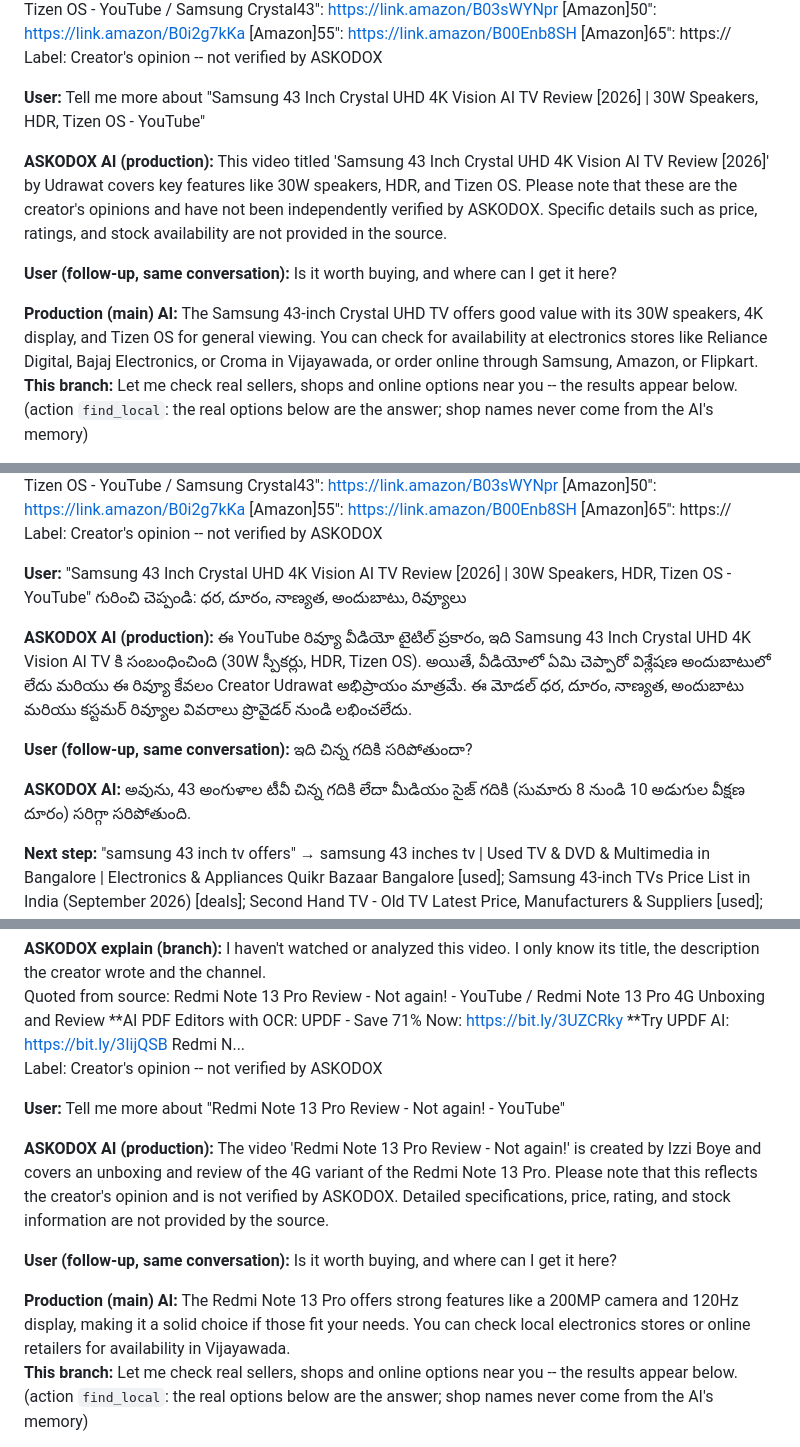
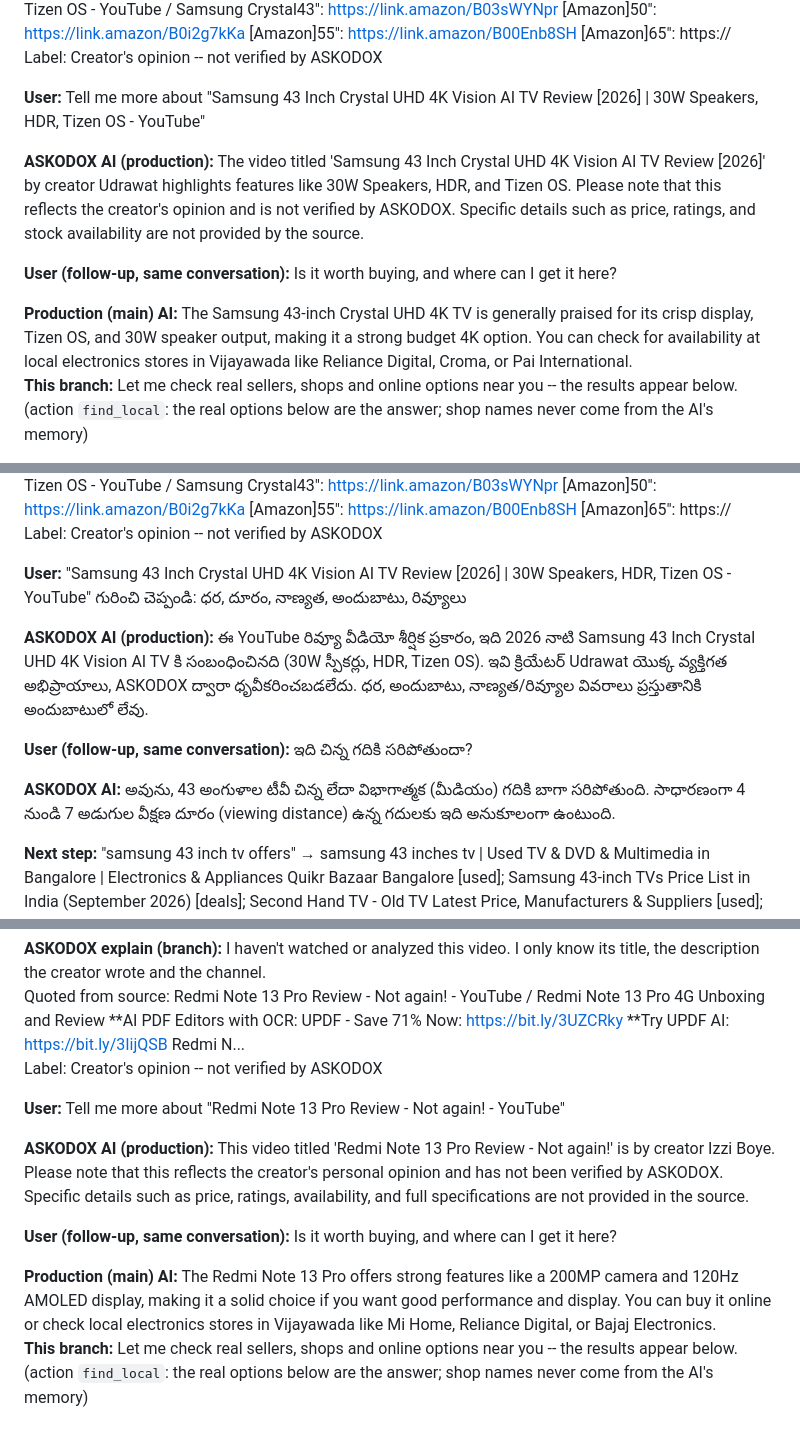
Before and after one commit to podx-bot/askodox, a Markdown page: docs/video_proof/README.md, 3 parts joined by grey strips. Rendered like a GitHub page.

Commit message:
Video real-content proof (run 36656721936)

```diff
--- a/docs/video_proof/README.md
+++ b/docs/video_proof/README.md
@@ -34,11 +34,11 @@ Label: Creator's opinion -- not verified by ASKODOX
 
 **User:** Tell me more about "Samsung 43 Inch Crystal UHD 4K Vision AI TV Review [2026] | 30W Speakers, HDR, Tizen OS - YouTube"
 
-**ASKODOX AI (production):** This video titled 'Samsung 43 Inch Crystal UHD 4K Vision AI TV Review [2026]' by Udrawat covers key features like 30W speakers, HDR, and Tizen OS. Please note that these are the creator's opinions and have not been independently verified by ASKODOX. Specific details such as price, ratings, and stock availability are not provided in the source.
+**ASKODOX AI (production):** The video titled 'Samsung 43 Inch Crystal UHD 4K Vision AI TV Review [2026]' by creator Udrawat highlights features like 30W Speakers, HDR, and Tizen OS. Please note that this reflects the creator's opinion and is not verified by ASKODOX. Specific details such as price, ratings, and stock availability are not provided by the source.
 
 **User (follow-up, same conversation):** Is it worth buying, and where can I get it here?
 
-**Production (main) AI:** The Samsung 43-inch Crystal UHD TV offers good value with its 30W speakers, 4K display, and Tizen OS for general viewing. You can check for availability at electronics stores like Reliance Digital, Bajaj Electronics, or Croma in Vijayawada, or order online through Samsung, Amazon, or Flipkart.
+**Production (main) AI:** The Samsung 43-inch Crystal UHD 4K TV is generally praised for its crisp display, Tizen OS, and 30W speaker output, making it a strong budget 4K option. You can check for availability at local electronics stores in Vijayawada like Reliance Digital, Croma, or Pai International.
 **This branch:** Let me check real sellers, shops and online options near you -- the results appear below. (action `find_local`: the real options below are the answer; shop names never come from the AI's memory)
 
 **Next step:** "samsung 43 inch tv near me" → samsung 43 inches tv | Used TV & DVD & Multimedia in Bangalore | Electronics & Appliances Quikr Bazaar Bangalore [used]; Samsung 43-inch TVs Price List in India (September 2026) [deals]; Second Hand TV - Old TV Latest Price, Manufacturers & Suppliers [used]; Buy Refurbished / Used TV & DVD in Vijayawada | Second Hand TV / Television For Sale Online | QuikrBazaar [used]
@@ -53,11 +53,11 @@ Label: Creator's opinion -- not verified by ASKODOX
 
 **User:** "Samsung 43 Inch Crystal UHD 4K Vision AI TV Review [2026] | 30W Speakers, HDR, Tizen OS - YouTube" గురించి చెప్పండి: ధర, దూరం, నాణ్యత, అందుబాటు, రివ్యూలు
 
-**ASKODOX AI (production):** ఈ YouTube రివ్యూ వీడియో టైటిల్ ప్రకారం, ఇది Samsung 43 Inch Crystal UHD 4K Vision AI TV కి సంబంధించింది (30W స్పీకర్లు, HDR, Tizen OS). అయితే, వీడియోలో ఏమి చెప్పారో విశ్లేషణ అందుబాటులో లేదు మరియు ఈ రివ్యూ కేవలం Creator Udrawat అభిప్రాయం మాత్రమే. ఈ మోడల్ ధర, దూరం, నాణ్యత, అందుబాటు మరియు కస్టమర్ రివ్యూల వివరాలు ప్రొవైడర్ నుండి లభించలేదు.
+**ASKODOX AI (production):** ఈ YouTube రివ్యూ వీడియో శీర్షిక ప్రకారం, ఇది 2026 నాటి Samsung 43 Inch Crystal UHD 4K Vision AI TV కి సంబంధించినది (30W స్పీకర్లు, HDR, Tizen OS). ఇవి క్రియేటర్ Udrawat యొక్క వ్యక్తిగత అభిప్రాయాలు, ASKODOX ద్వారా ధృవీకరించబడలేదు. ధర, అందుబాటు, నాణ్యత/రివ్యూల వివరాలు ప్రస్తుతానికి అందుబాటులో లేవు.
 
 **User (follow-up, same conversation):** ఇది చిన్న గదికి సరిపోతుందా?
 
-**ASKODOX AI:** అవును, 43 అంగుళాల టీవీ చిన్న గదికి లేదా మీడియం సైజ్ గదికి (సుమారు 8 నుండి 10 అడుగుల వీక్షణ దూరం) సరిగ్గా సరిపోతుంది.
+**ASKODOX AI:** అవును, 43 అంగుళాల టీవీ చిన్న లేదా విభాగాత్మక (మీడియం) గదికి బాగా సరిపోతుంది. సాధారణంగా 4 నుండి 7 అడుగుల వీక్షణ దూరం (viewing distance) ఉన్న గదులకు ఇది అనుకూలంగా ఉంటుంది.
 
 **Next step:** "samsung 43 inch tv offers" → samsung 43 inches tv | Used TV & DVD & Multimedia in Bangalore | Electronics & Appliances Quikr Bazaar Bangalore [used]; Samsung 43-inch TVs Price List in India (September 2026) [deals]; Second Hand TV - Old TV Latest Price, Manufacturers & Suppliers [used]; Buy Refurbished / Used TV & DVD in Vijayawada | Second Hand TV / Television For Sale Online | QuikrBazaar [used]
 
@@ -71,11 +71,11 @@ Label: Creator's opinion -- not verified by ASKODOX
 
 **User:** Tell me more about "Redmi Note 13 Pro Review - Not again! - YouTube"
 
-**ASKODOX AI (production):** The video 'Redmi Note 13 Pro Review - Not again!' is created by Izzi Boye and covers an unboxing and review of the 4G variant of the Redmi Note 13 Pro. Please note that this reflects the creator's opinion and is not verified by ASKODOX. Detailed specifications, price, rating, and stock information are not provided by the source.
+**ASKODOX AI (production):** This video titled 'Redmi Note 13 Pro Review - Not again!' is by creator Izzi Boye. Please note that this reflects the creator's personal opinion and has not been verified by ASKODOX. Specific details such as price, ratings, availability, and full specifications are not provided in the source.
 
 **User (follow-up, same conversation):** Is it worth buying, and where can I get it here?
 
-**Production (main) AI:** The Redmi Note 13 Pro offers strong features like a 200MP camera and 120Hz display, making it a solid choice if those fit your needs. You can check local electronics stores or online retailers for availability in Vijayawada.
+**Production (main) AI:** The Redmi Note 13 Pro offers strong features like a 200MP camera and 120Hz AMOLED display, making it a solid choice if you want good performance and display. You can buy it online or check local electronics stores in Vijayawada like Mi Home, Reliance Digital, or Bajaj Electronics.
 **This branch:** Let me check real sellers, shops and online options near you -- the results appear below. (action `find_local`: the real options below are the answer; shop names never come from the AI's memory)
 
 **Next step:** "redmi note 13 pro offers" → Buy Old Used Xiaomi Redmi Note 13 Pro 4G Phones Under ... [used]; Open Box Store [surplus]; Redmi Note 13 5G, Note 13 Pro 5G, Note 13 Pro+ 5G goes on sale on Vijay Sales - Times of India [deals]; Buy Refurbished and Second Hand Xiaomi Redmi Note 13 Pro 5G Online at Cashify Store [used]
```
Also changed, not shown: other parts of docs/video_proof/README.md (+15 -15 lines), docs/video_proof/renders/electronics-te_3_ask_ai_answer.png, docs/video_proof/renders/electronics_3_ask_ai_answer.png, docs/video_proof/renders/service_3_ask_ai_answer.png, 1 other file.
